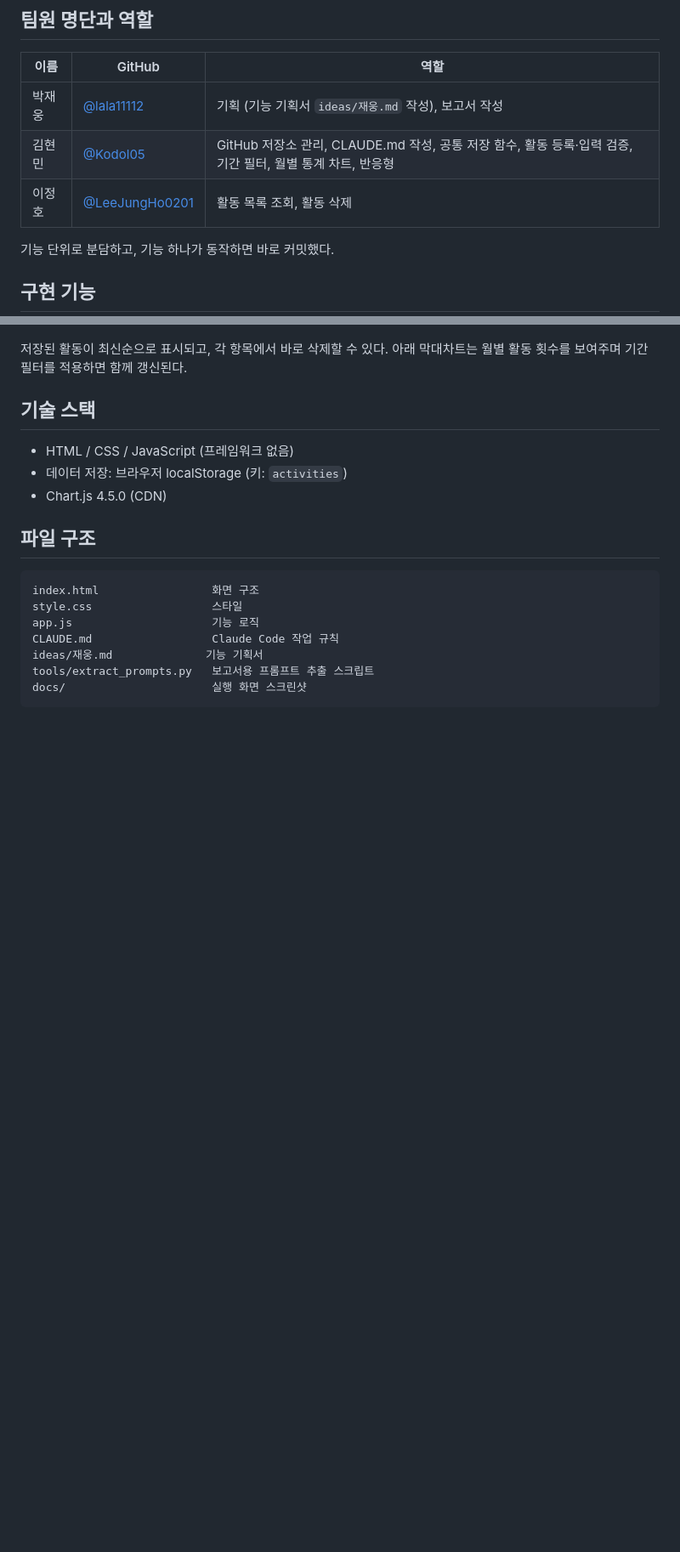
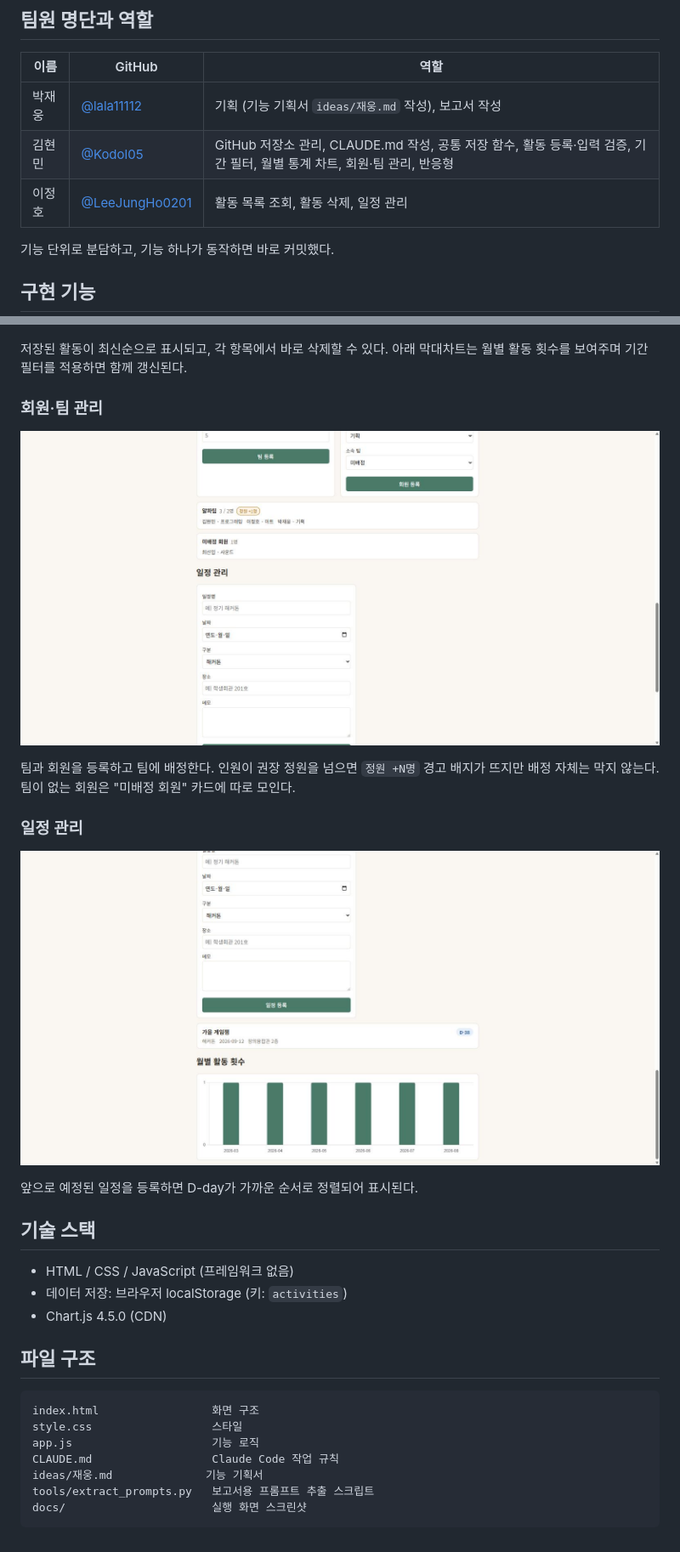
Before and after one commit to Kodol05/hackathon-1-claude-archive, a Markdown page: README.md, 2 parts joined by grey strips. Shown at 85% size. Rendered like a GitHub page; pictures changed too: docs/screenshot-3-team.jpg (added), docs/screenshot-4-schedule.jpg (added); blank space fills up the shorter version.

```diff
--- a/README.md
+++ b/README.md
@@ -10,8 +10,8 @@
 | 이름 | GitHub | 역할 |
 |---|---|---|
 | 박재웅 | [@lala11112](https://github.com/lala11112) | 기획 (기능 기획서 `ideas/재웅.md` 작성), 보고서 작성 |
-| 김현민 | [@Kodol05](https://github.com/Kodol05) | GitHub 저장소 관리, CLAUDE.md 작성, 공통 저장 함수, 활동 등록·입력 검증, 기간 필터, 월별 통계 차트, 반응형 |
-| 이정호 | [@LeeJungHo0201](https://github.com/LeeJungHo0201) | 활동 목록 조회, 활동 삭제 |
+| 김현민 | [@Kodol05](https://github.com/Kodol05) | GitHub 저장소 관리, CLAUDE.md 작성, 공통 저장 함수, 활동 등록·입력 검증, 기간 필터, 월별 통계 차트, 회원·팀 관리, 반응형 |
+| 이정호 | [@LeeJungHo0201](https://github.com/LeeJungHo0201) | 활동 목록 조회, 활동 삭제, 일정 관리 |
 
 기능 단위로 분담하고, 기능 하나가 동작하면 바로 커밋했다.
 
@@ -59,6 +60,16 @@ git clone https://github.com/Kodol05/hackathon-1-claude-archive.git
 저장된 활동이 최신순으로 표시되고, 각 항목에서 바로 삭제할 수 있다.
 아래 막대차트는 월별 활동 횟수를 보여주며 기간 필터를 적용하면 함께 갱신된다.
 
+### 회원·팀 관리
+![회원·팀 관리 화면](docs/screenshot-3-team.jpg)
+
+팀과 회원을 등록하고 팀에 배정한다. 인원이 권장 정원을 넘으면 `정원 +N명` 경고 배지가 뜨지만 배정 자체는 막지 않는다. 팀이 없는 회원은 "미배정 회원" 카드에 따로 모인다.
+
+### 일정 관리
+![일정 관리 화면](docs/screenshot-4-schedule.jpg)
+
+앞으로 예정된 일정을 등록하면 D-day가 가까운 순서로 정렬되어 표시된다.
+
 ## 기술 스택
 
 - HTML / CSS / JavaScript (프레임워크 없음)
```
Also changed, not shown: other parts of README.md (+1 -0 lines), CLAUDE.md (+10 -6 lines).
